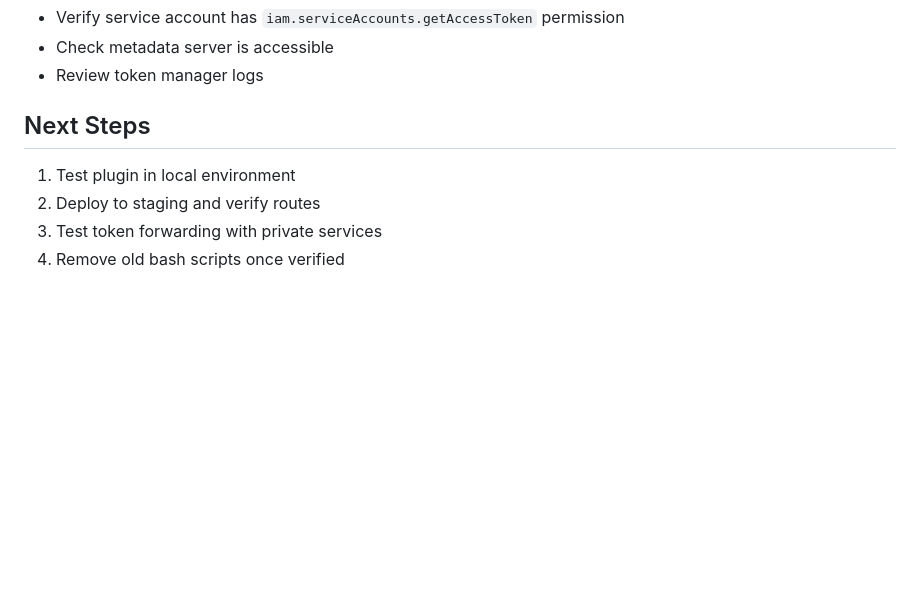
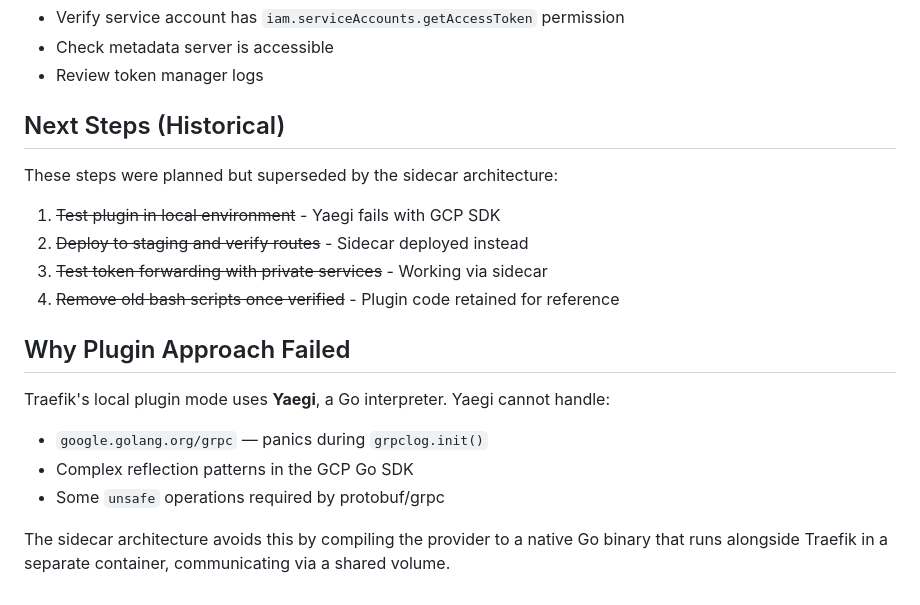
Before and after one commit to pci-tamper-protect/e-skimming-labs, a Markdown page: deploy/traefik/PLUGIN_MIGRATION.md, the part around the change. Drawn GitHub-style; blank space fills up the shorter version.

Commit message:
plugin-migration doc

```diff
--- a/deploy/traefik/PLUGIN_MIGRATION.md
+++ b/deploy/traefik/PLUGIN_MIGRATION.md
@@ -181,9 +181,21 @@ traefik_http_routers_myapp_middlewares=retry-cold-start-file"
 - Check metadata server is accessible
 - Review token manager logs
 
-## Next Steps
+## Next Steps (Historical)
 
-1. Test plugin in local environment
-2. Deploy to staging and verify routes
-3. Test token forwarding with private services
-4. Remove old bash scripts once verified
+These steps were planned but superseded by the sidecar architecture:
+
+1. ~~Test plugin in local environment~~ - Yaegi fails with GCP SDK
+2. ~~Deploy to staging and verify routes~~ - Sidecar deployed instead
+3. ~~Test token forwarding with private services~~ - Working via sidecar
+4. ~~Remove old bash scripts once verified~~ - Plugin code retained for reference
+
+## Why Plugin Approach Failed
+
+Traefik's local plugin mode uses **Yaegi**, a Go interpreter. Yaegi cannot handle:
+- `google.golang.org/grpc` — panics during `grpclog.init()`
+- Complex reflection patterns in the GCP Go SDK
+- Some `unsafe` operations required by protobuf/grpc
+
+The sidecar architecture avoids this by compiling the provider to a native Go binary
+that runs alongside Traefik in a separate container, communicating via a shared volume.
```
